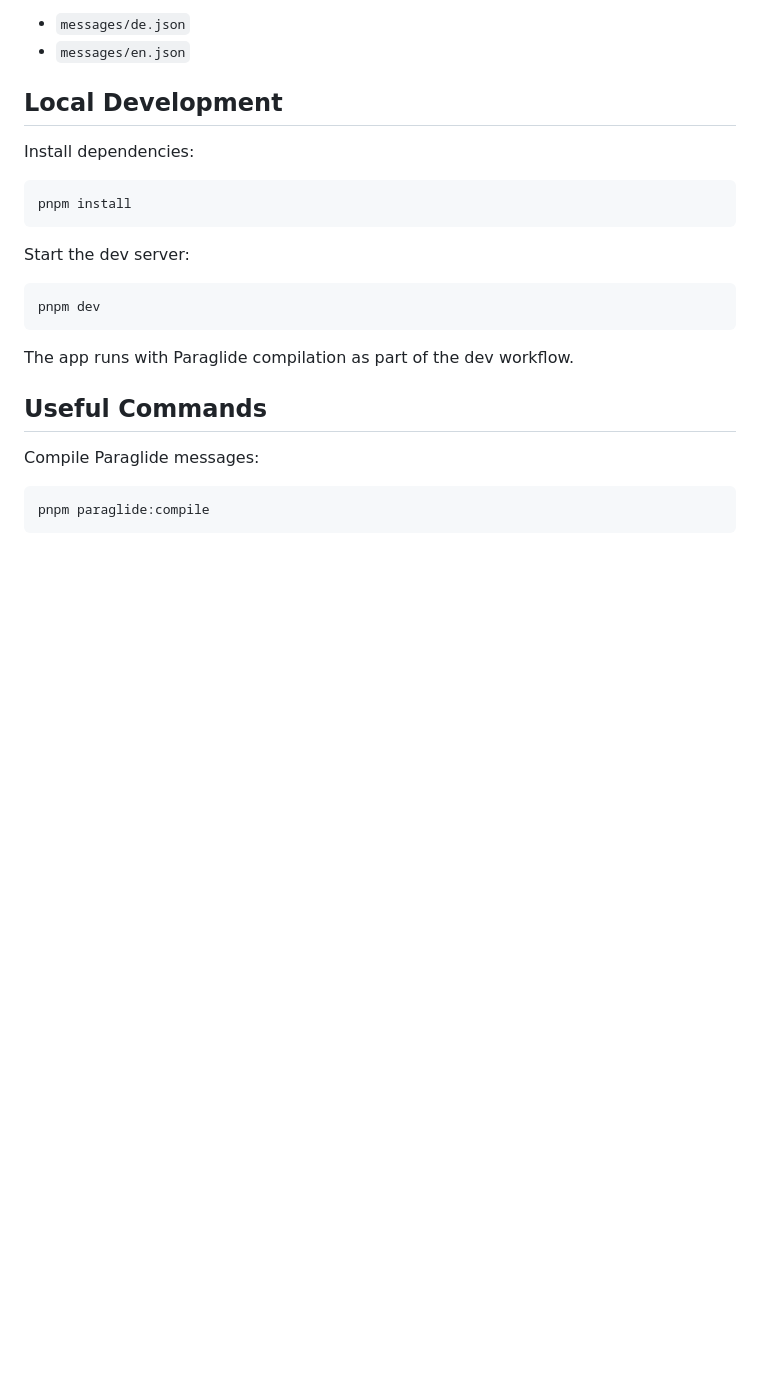
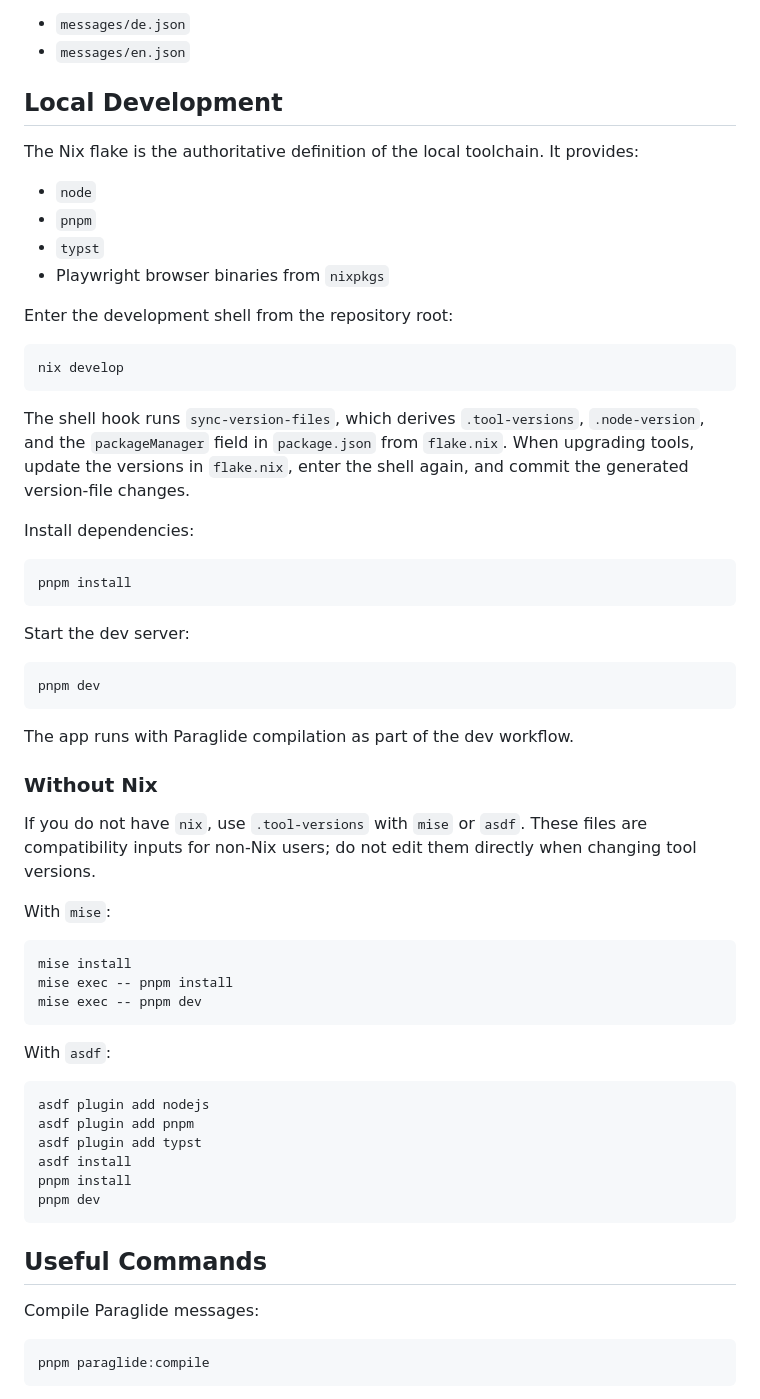
Before and after one commit to roschaefer/roschaefer.de, a Markdown page: README.md, the part around the change. Drawn GitHub-style; blank space fills up the shorter version.

Commit message:
docs: document local toolchain setup (#57)
Explain that the Nix flake is the authoritative source for Node, pnpm, Typst, and Playwright browser tooling, and that entering the shell syncs compatibility files.

Also document the mise and asdf fallback path so contributors without Nix can still use the generated .tool-versions file without treating it as the source of truth.

````diff
--- a/README.md
+++ b/README.md
@@ -36,6 +36,21 @@ UI translations live in:
 
 ## Local Development
 
+The Nix flake is the authoritative definition of the local toolchain. It provides:
+
+- `node`
+- `pnpm`
+- `typst`
+- Playwright browser binaries from `nixpkgs`
+
+Enter the development shell from the repository root:
+
+```bash
+nix develop
+```
+
+The shell hook runs `sync-version-files`, which derives `.tool-versions`, `.node-version`, and the `packageManager` field in `package.json` from `flake.nix`. When upgrading tools, update the versions in `flake.nix`, enter the shell again, and commit the generated version-file changes.
+
 Install dependencies:
 
 ```bash
@@ -49,6 +64,29 @@ pnpm dev
 ```
 
 The app runs with Paraglide compilation as part of the dev workflow.
+
+### Without Nix
+
+If you do not have `nix`, use `.tool-versions` with `mise` or `asdf`. These files are compatibility inputs for non-Nix users; do not edit them directly when changing tool versions.
+
+With `mise`:
+
+```bash
+mise install
+mise exec -- pnpm install
+mise exec -- pnpm dev
+```
+
+With `asdf`:
+
+```bash
+asdf plugin add nodejs
+asdf plugin add pnpm
+asdf plugin add typst
+asdf install
+pnpm install
+pnpm dev
+```
 
 ## Useful Commands
 
````
